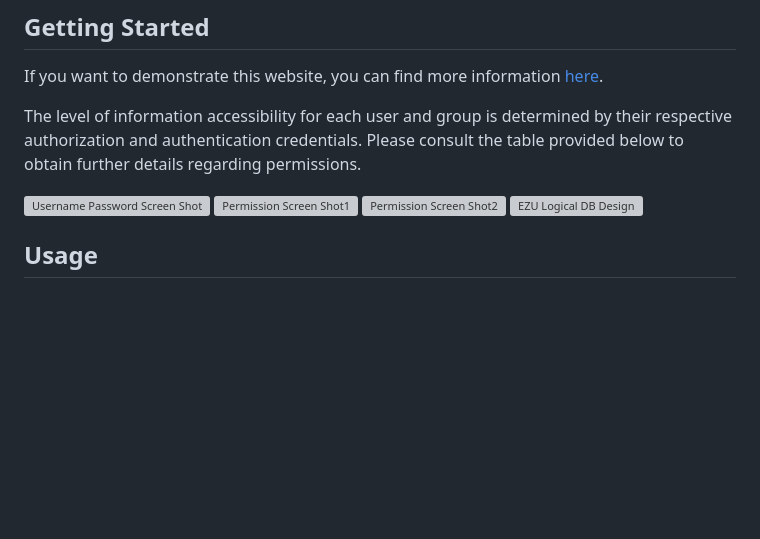
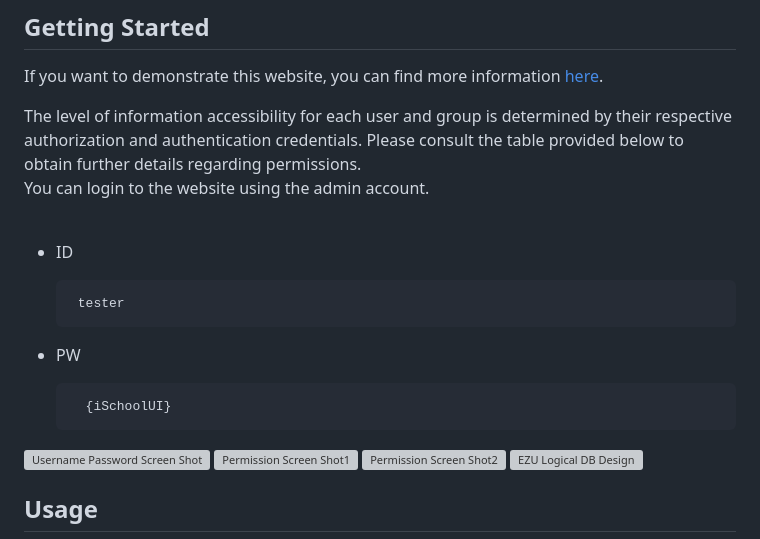
Before and after one commit to 0beansprout/oh_youngbeen_ezu, a Markdown page: README.md, the part around the change. Drawn GitHub-style; blank space fills up the shorter version; grey boxes are pictures that could not be loaded.

````diff
--- a/README.md
+++ b/README.md
@@ -109,6 +109,19 @@ The project aimed to utilize the Django App Framework to design, code, and test
 If you want to demonstrate this website, you can find more information [here](https://yo8.pythonanywhere.com).
 
 The level of information accessibility for each user and group is determined by their respective authorization and authentication credentials. Please consult the table provided below to obtain further details regarding permissions.
+<br>
+You can login to the website using the admin account.
+<br><br>
+
+* ID
+  ```sh
+   tester
+  ```
+
+* PW
+  ```sh
+    {iSchoolUI}
+  ```
 
 [![Username Password Screen Shot][usernamepassword-screenshot]](https://imgur.com/LxR5ZQy)
 [![Permission Screen Shot1][permission-screenshot-1]](https://imgur.com/lRiSrgC)
````
